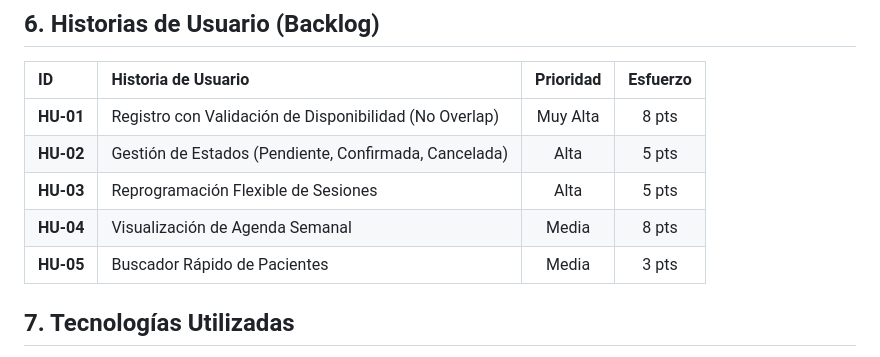
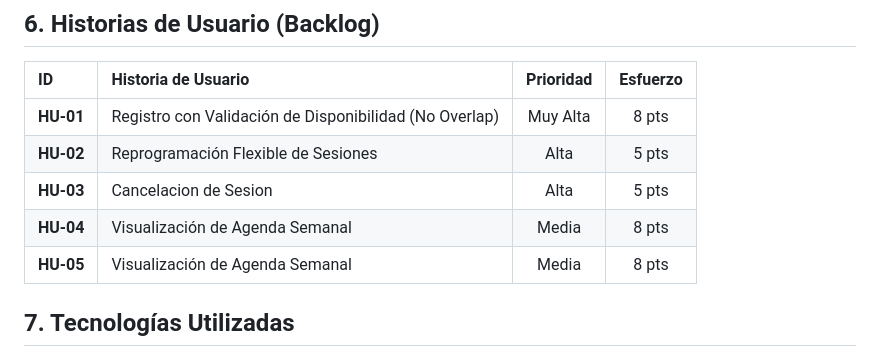
Before and after one commit to Andress-Mallea/Psicologo-Taller, a Markdown page: README.md, the part around one of its changes. Drawn GitHub-style.

```diff
--- a/README.md
+++ b/README.md
@@ -43,10 +43,10 @@ El proyecto sigue una estructura limpia y escalable basada en:
 | ID | Historia de Usuario | Prioridad | Esfuerzo |
 |:---|:---|:---:|:---:|
 | **HU-01** | Registro con Validación de Disponibilidad (No Overlap) | Muy Alta | 8 pts |
-| **HU-02** | Gestión de Estados (Pendiente, Confirmada, Cancelada) | Alta | 5 pts |
-| **HU-03** | Reprogramación Flexible de Sesiones | Alta | 5 pts |
+| **HU-02** | Reprogramación Flexible de Sesiones | Alta | 5 pts |
+| **HU-03** | Cancelacion de Sesion | Alta | 5 pts |
 | **HU-04** | Visualización de Agenda Semanal | Media | 8 pts |
-| **HU-05** | Buscador Rápido de Pacientes | Media | 3 pts |
+| **HU-05** | Visualización de Agenda Semanal | Media | 8 pts |
 
 ## 7. Tecnologías Utilizadas
 * **Frontend**: JavaScript (ES6+), CSS3 (Flexbox/Grid), HTML5.
```
Also changed, not shown: other parts of README.md (+1 -1 lines).
